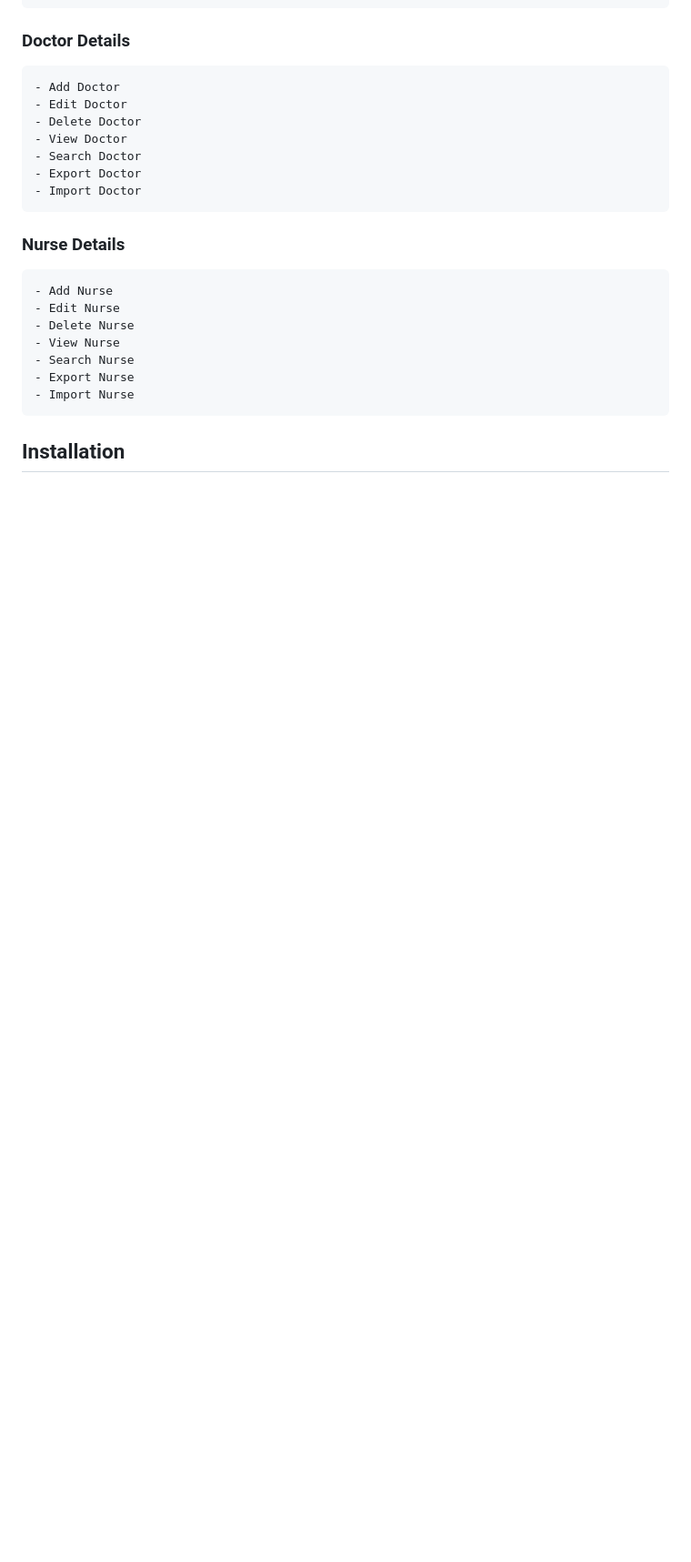
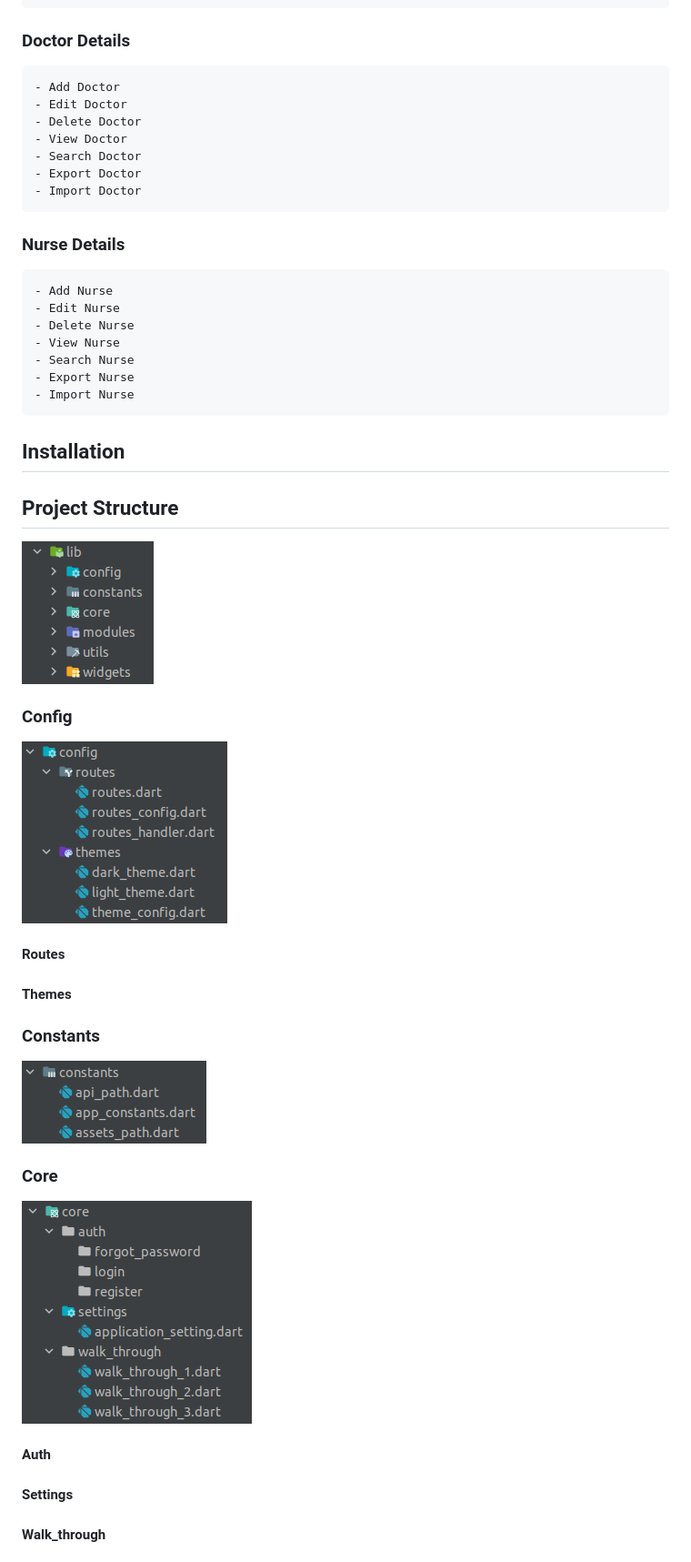
Before and after one commit to Code-Zero-Pvt-Ltd/medical_recorder, a Markdown page: README.md, the part around the change printed below. Shown: that part at 91% size. GitHub-like rendering; pictures changed too: docs/images/config.png (added), docs/images/constants.png (added), docs/images/core.png (added); blank space fills up the shorter version.

Commit message:
Project structure images added

```diff
--- a/README.md
+++ b/README.md
@@ -40,3 +40,20 @@ This is a flutter based application. This application is used to store the detai
 
 ## Installation
 
+## Project Structure
+![img.png](docs/images/lib.png)
+
+### Config
+![img.png](docs/images/config.png)
+#### Routes
+#### Themes
+
+### Constants
+![img.png](docs/images/constants.png)
+
+### Core
+![img.png](docs/images/core.png)
+#### Auth
+#### Settings
+#### Walk_through
+
```
Also changed, not shown: other parts of README.md (+24 -6 lines), docs/images/modules.png (added), docs/images/utils.png (added).
